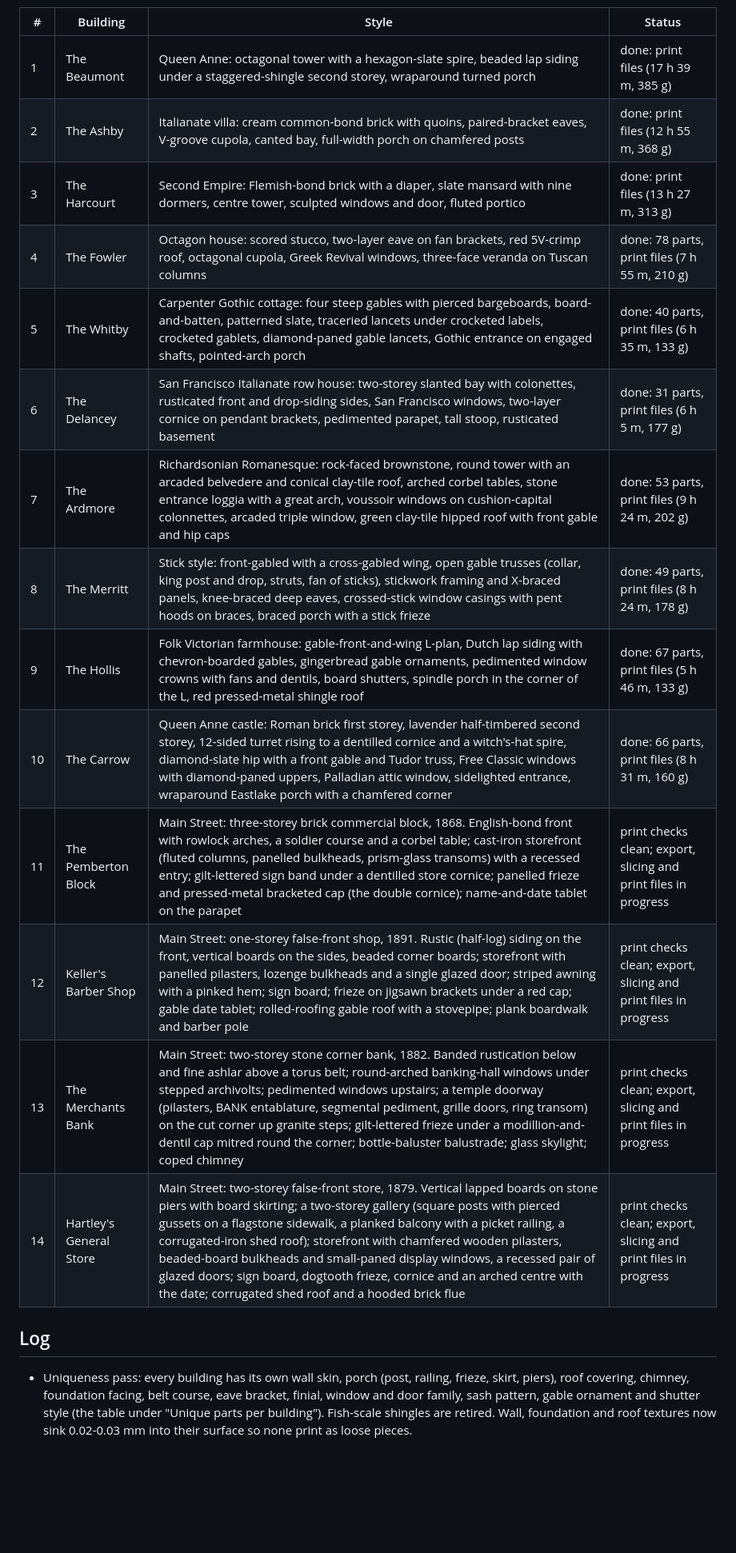
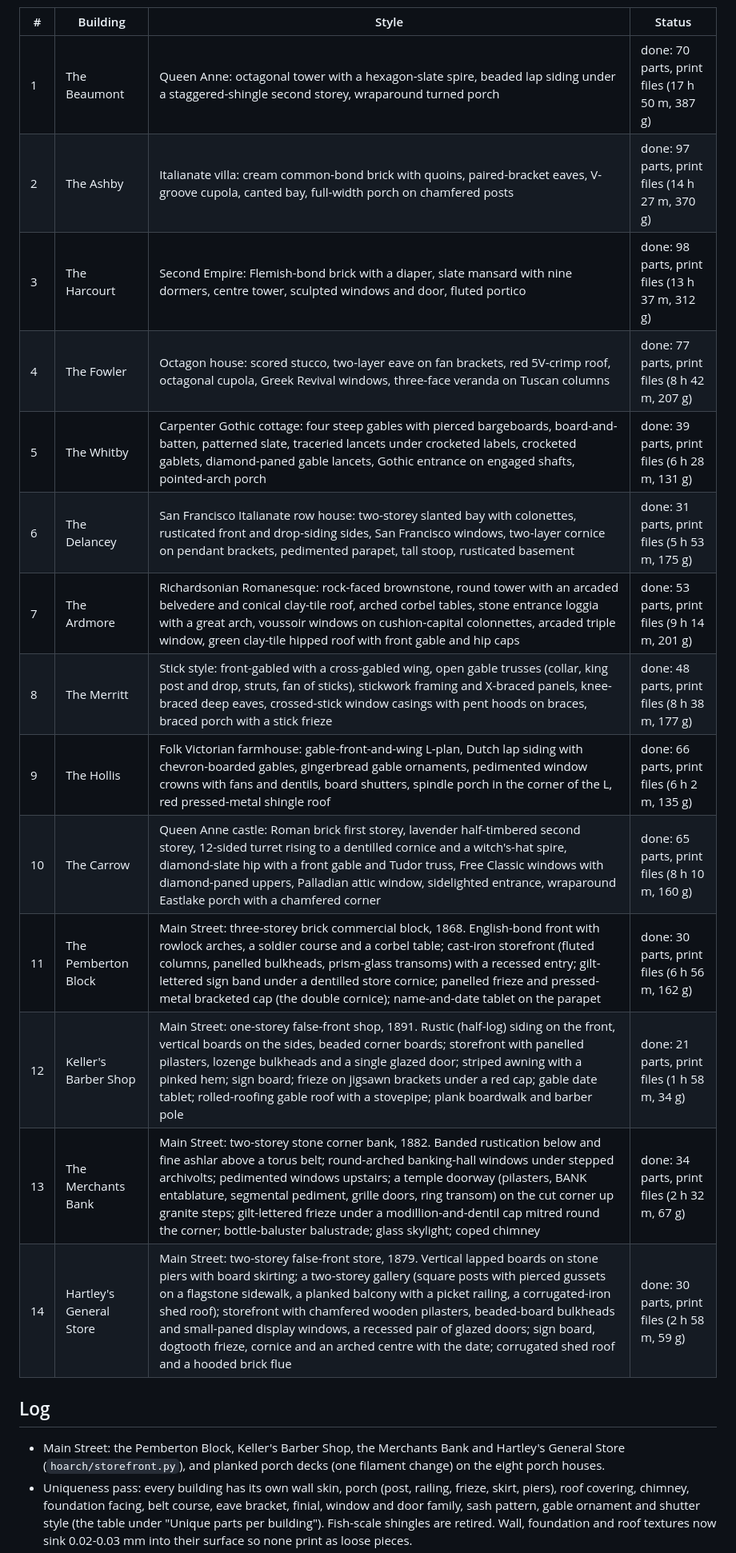
Before and after one commit to fqtzr2yhcw-spec/kg, a Markdown page: hoarch/COLLECTION.md, the part around one of its changes. Shown at 80% size. Drawn GitHub-style; blank space fills up the shorter version.

Commit message:
Collection: final part counts and print times for all fourteen buildings
Co-Authored-By: Claude Opus 5.5 <noreply@anthropic.com>
Claude-Session: https://claude.ai/code/session_01LjsLpfYjSzV6tcwWFYN9K7

```diff
--- a/hoarch/COLLECTION.md
+++ b/hoarch/COLLECTION.md
@@ -12,22 +13,25 @@ started (11 to 14); the lineup render is `out/lineup/cycles/lineup.png`
 
 | # | Building | Style | Status |
 |---|---|---|---|
-| 1 | The Beaumont | Queen Anne: octagonal tower with a hexagon-slate spire, beaded lap siding under a staggered-shingle second storey, wraparound turned porch | done: print files (17 h 39 m, 385 g) |
-| 2 | The Ashby | Italianate villa: cream common-bond brick with quoins, paired-bracket eaves, V-groove cupola, canted bay, full-width porch on chamfered posts | done: print files (12 h 55 m, 368 g) |
-| 3 | The Harcourt | Second Empire: Flemish-bond brick with a diaper, slate mansard with nine dormers, centre tower, sculpted windows and door, fluted portico | done: print files (13 h 27 m, 313 g) |
-| 4 | The Fowler | Octagon house: scored stucco, two-layer eave on fan brackets, red 5V-crimp roof, octagonal cupola, Greek Revival windows, three-face veranda on Tuscan columns | done: 78 parts, print files (7 h 55 m, 210 g) |
-| 5 | The Whitby | Carpenter Gothic cottage: four steep gables with pierced bargeboards, board-and-batten, patterned slate, traceried lancets under crocketed labels, crocketed gablets, diamond-paned gable lancets, Gothic entrance on engaged shafts, pointed-arch porch | done: 40 parts, print files (6 h 35 m, 133 g) |
-| 6 | The Delancey | San Francisco Italianate row house: two-storey slanted bay with colonettes, rusticated front and drop-siding sides, San Francisco windows, two-layer cornice on pendant brackets, pedimented parapet, tall stoop, rusticated basement | done: 31 parts, print files (6 h 5 m, 177 g) |
-| 7 | The Ardmore | Richardsonian Romanesque: rock-faced brownstone, round tower with an arcaded belvedere and conical clay-tile roof, arched corbel tables, stone entrance loggia with a great arch, voussoir windows on cushion-capital colonnettes, arcaded triple window, green clay-tile hipped roof with front gable and hip caps | done: 53 parts, print files (9 h 24 m, 202 g) |
-| 8 | The Merritt | Stick style: front-gabled with a cross-gabled wing, open gable trusses (collar, king post and drop, struts, fan of sticks), stickwork framing and X-braced panels, knee-braced deep eaves, crossed-stick window casings with pent hoods on braces, braced porch with a stick frieze | done: 49 parts, print files (8 h 24 m, 178 g) |
-| 9 | The Hollis | Folk Victorian farmhouse: gable-front-and-wing L-plan, Dutch lap siding with chevron-boarded gables, gingerbread gable ornaments, pedimented window crowns with fans and dentils, board shutters, spindle porch in the corner of the L, red pressed-metal shingle roof | done: 67 parts, print files (5 h 46 m, 133 g) |
-| 10 | The Carrow | Queen Anne castle: Roman brick first storey, lavender half-timbered second storey, 12-sided turret rising to a dentilled cornice and a witch's-hat spire, diamond-slate hip with a front gable and Tudor truss, Free Classic windows with diamond-paned uppers, Palladian attic window, sidelighted entrance, wraparound Eastlake porch with a chamfered corner | done: 66 parts, print files (8 h 31 m, 160 g) |
-| 11 | The Pemberton Block | Main Street: three-storey brick commercial block, 1868. English-bond front with rowlock arches, a soldier course and a corbel table; cast-iron storefront (fluted columns, panelled bulkheads, prism-glass transoms) with a recessed entry; gilt-lettered sign band under a dentilled store cornice; panelled frieze and pressed-metal bracketed cap (the double cornice); name-and-date tablet on the parapet | print checks clean; export, slicing and print files in progress |
-| 12 | Keller's Barber Shop | Main Street: one-storey false-front shop, 1891. Rustic (half-log) siding on the front, vertical boards on the sides, beaded corner boards; storefront with panelled pilasters, lozenge bulkheads and a single glazed door; striped awning with a pinked hem; sign board; frieze on jigsawn brackets under a red cap; gable date tablet; rolled-roofing gable roof with a stovepipe; plank boardwalk and barber pole | print checks clean; export, slicing and print files in progress |
-| 13 | The Merchants Bank | Main Street: two-storey stone corner bank, 1882. Banded rustication below and fine ashlar above a torus belt; round-arched banking-hall windows under stepped archivolts; pedimented windows upstairs; a temple doorway (pilasters, BANK entablature, segmental pediment, grille doors, ring transom) on the cut corner up granite steps; gilt-lettered frieze under a modillion-and-dentil cap mitred round the corner; bottle-baluster balustrade; glass skylight; coped chimney | print checks clean; export, slicing and print files in progress |
-| 14 | Hartley's General Store | Main Street: two-storey false-front store, 1879. Vertical lapped boards on stone piers with board skirting; a two-storey gallery (square posts with pierced gussets on a flagstone sidewalk, a planked balcony with a picket railing, a corrugated-iron shed roof); storefront with chamfered wooden pilasters, beaded-board bulkheads and small-paned display windows, a recessed pair of glazed doors; sign board, dogtooth frieze, cornice and an arched centre with the date; corrugated shed roof and a hooded brick flue | print checks clean; export, slicing and print files in progress |
+| 1 | The Beaumont | Queen Anne: octagonal tower with a hexagon-slate spire, beaded lap siding under a staggered-shingle second storey, wraparound turned porch | done: 70 parts, print files (17 h 50 m, 387 g) |
+| 2 | The Ashby | Italianate villa: cream common-bond brick with quoins, paired-bracket eaves, V-groove cupola, canted bay, full-width porch on chamfered posts | done: 97 parts, print files (14 h 27 m, 370 g) |
+| 3 | The Harcourt | Second Empire: Flemish-bond brick with a diaper, slate mansard with nine dormers, centre tower, sculpted windows and door, fluted portico | done: 98 parts, print files (13 h 37 m, 312 g) |
+| 4 | The Fowler | Octagon house: scored stucco, two-layer eave on fan brackets, red 5V-crimp roof, octagonal cupola, Greek Revival windows, three-face veranda on Tuscan columns | done: 77 parts, print files (8 h 42 m, 207 g) |
+| 5 | The Whitby | Carpenter Gothic cottage: four steep gables with pierced bargeboards, board-and-batten, patterned slate, traceried lancets under crocketed labels, crocketed gablets, diamond-paned gable lancets, Gothic entrance on engaged shafts, pointed-arch porch | done: 39 parts, print files (6 h 28 m, 131 g) |
+| 6 | The Delancey | San Francisco Italianate row house: two-storey slanted bay with colonettes, rusticated front and drop-siding sides, San Francisco windows, two-layer cornice on pendant brackets, pedimented parapet, tall stoop, rusticated basement | done: 31 parts, print files (5 h 53 m, 175 g) |
+| 7 | The Ardmore | Richardsonian Romanesque: rock-faced brownstone, round tower with an arcaded belvedere and conical clay-tile roof, arched corbel tables, stone entrance loggia with a great arch, voussoir windows on cushion-capital colonnettes, arcaded triple window, green clay-tile hipped roof with front gable and hip caps | done: 53 parts, print files (9 h 14 m, 201 g) |
+| 8 | The Merritt | Stick style: front-gabled with a cross-gabled wing, open gable trusses (collar, king post and drop, struts, fan of sticks), stickwork framing and X-braced panels, knee-braced deep eaves, crossed-stick window casings with pent hoods on braces, braced porch with a stick frieze | done: 48 parts, print files (8 h 38 m, 177 g) |
+| 9 | The Hollis | Folk Victorian farmhouse: gable-front-and-wing L-plan, Dutch lap siding with chevron-boarded gables, gingerbread gable ornaments, pedimented window crowns with fans and dentils, board shutters, spindle porch in the corner of the L, red pressed-metal shingle roof | done: 66 parts, print files (6 h 2 m, 135 g) |
+| 10 | The Carrow | Queen Anne castle: Roman brick first storey, lavender half-timbered second storey, 12-sided turret rising to a dentilled cornice and a witch's-hat spire, diamond-slate hip with a front gable and Tudor truss, Free Classic windows with diamond-paned uppers, Palladian attic window, sidelighted entrance, wraparound Eastlake porch with a chamfered corner | done: 65 parts, print files (8 h 10 m, 160 g) |
+| 11 | The Pemberton Block | Main Street: three-storey brick commercial block, 1868. English-bond front with rowlock arches, a soldier course and a corbel table; cast-iron storefront (fluted columns, panelled bulkheads, prism-glass transoms) with a recessed entry; gilt-lettered sign band under a dentilled store cornice; panelled frieze and pressed-metal bracketed cap (the double cornice); name-and-date tablet on the parapet | done: 30 parts, print files (6 h 56 m, 162 g) |
+| 12 | Keller's Barber Shop | Main Street: one-storey false-front shop, 1891. Rustic (half-log) siding on the front, vertical boards on the sides, beaded corner boards; storefront with panelled pilasters, lozenge bulkheads and a single glazed door; striped awning with a pinked hem; sign board; frieze on jigsawn brackets under a red cap; gable date tablet; rolled-roofing gable roof with a stovepipe; plank boardwalk and barber pole | done: 21 parts, print files (1 h 58 m, 34 g) |
+| 13 | The Merchants Bank | Main Street: two-storey stone corner bank, 1882. Banded rustication below and fine ashlar above a torus belt; round-arched banking-hall windows under stepped archivolts; pedimented windows upstairs; a temple doorway (pilasters, BANK entablature, segmental pediment, grille doors, ring transom) on the cut corner up granite steps; gilt-lettered frieze under a modillion-and-dentil cap mitred round the corner; bottle-baluster balustrade; glass skylight; coped chimney | done: 34 parts, print files (2 h 32 m, 67 g) |
+| 14 | Hartley's General Store | Main Street: two-storey false-front store, 1879. Vertical lapped boards on stone piers with board skirting; a two-storey gallery (square posts with pierced gussets on a flagstone sidewalk, a planked balcony with a picket railing, a corrugated-iron shed roof); storefront with chamfered wooden pilasters, beaded-board bulkheads and small-paned display windows, a recessed pair of glazed doors; sign board, dogtooth frieze, cornice and an arched centre with the date; corrugated shed roof and a hooded brick flue | done: 30 parts, print files (2 h 58 m, 59 g) |
 
 ## Log
+- Main Street: the Pemberton Block, Keller's Barber Shop, the Merchants Bank and Hartley's General
+  Store (`hoarch/storefront.py`), and planked porch decks (one filament change) on the eight
+  porch houses.
 - Uniqueness pass: every building has its own wall skin, porch (post, railing, frieze,
   skirt, piers), roof covering, chimney, foundation facing, belt course, eave bracket,
   finial, window and door family, sash pattern, gable ornament and shutter style (the table
```
Also changed, not shown: other parts of hoarch/COLLECTION.md (+2 -1 lines).
